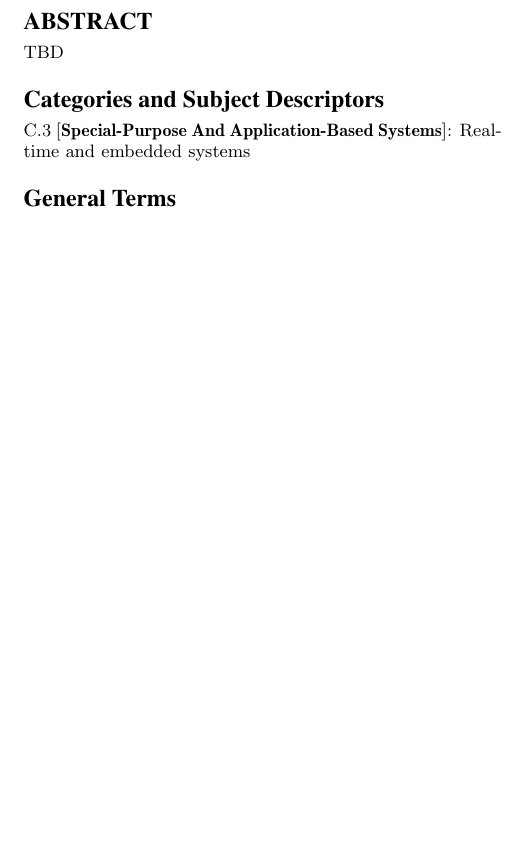
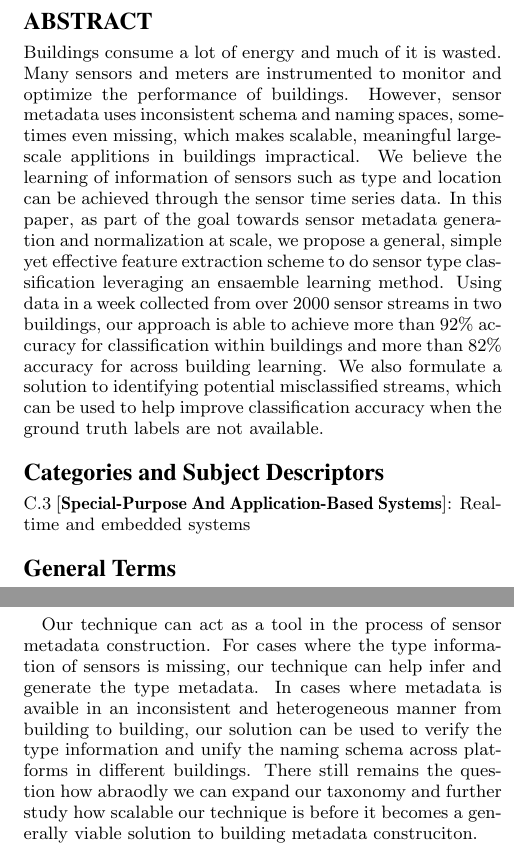
Before and after one commit to Thunder1989/BuildingAdapter, a LaTeX paper (buildsys.tex, which reads conclusion.tex): part of one column of page 1 of 9 before the commit and two parts of the columns of pages 1 and 9 of 10 after it, the two joined at a grey line, cut so that both start at the same text, the shorter picture padded with empty space. Compiled offline with pdfLaTeX.

Commit message:
added abstract and conclusion

```diff
--- a/buildsys.tex
+++ b/buildsys.tex
@@ -27,7 +27,14 @@ Dezhi Hong$^1$, Jorge Ortiz$^2$, Arka Bhattacharya$^3$, Kamin Whitehouse$^1$, Bo
 
 \maketitle
 \begin{abstract}
-TBD
+Buildings consume a lot of energy and much of it is wasted. Many sensors and meters are instrumented to monitor and optimize the performance of buildings.
+However, sensor metadata uses inconsistent schema and naming spaces, sometimes even missing, which makes scalable, meaningful large-scale applitions in
+buildings impractical. We believe the learning of information of sensors such as type and location can be achieved through the sensor time series data.
+In this paper, as part of the goal towards sensor metadata generation and normalization at scale, we propose a general, simple yet effective feature extraction
+scheme to do sensor type classification leveraging an ensaemble learning method. Using data in a week collected from over 2000 sensor streams in two buildings,
+our approach is able to achieve more than 92\% accuracy for classification within buildings and more than 82\% accuracy for across building learning. We also
+formulate a solution to identifying potential misclassified streams, which can be used to help improve classification accuracy when the ground truth labels
+are not available.
 \end{abstract}
 
 \category{C.3}{Special-Purpose And Application-Based Systems}{Real-time and embedded systems}
--- a/conclusion.tex
+++ b/conclusion.tex
@@ -1,0 +10,4 @@
+Our technique can act as a tool in the process of sensor metadata construction. For cases where the type information of sensors is missing, our technique can
+help infer and generate the type metadata. In cases where metadata is avaible in an inconsistent and heterogeneous manner from building to building, our solution
+can be used to verify the type information and unify the naming schema across platforms in different buildings. There still remains the question how abraodly we
+can expand our taxonomy and further study how scalable our technique is before it becomes a generally viable solution to building metadata construciton.
```
Also changed, not shown: evaluation.tex (+2 -1 lines), intro.tex (+2 -2 lines), conclusion.tex (8 more changed lines).
